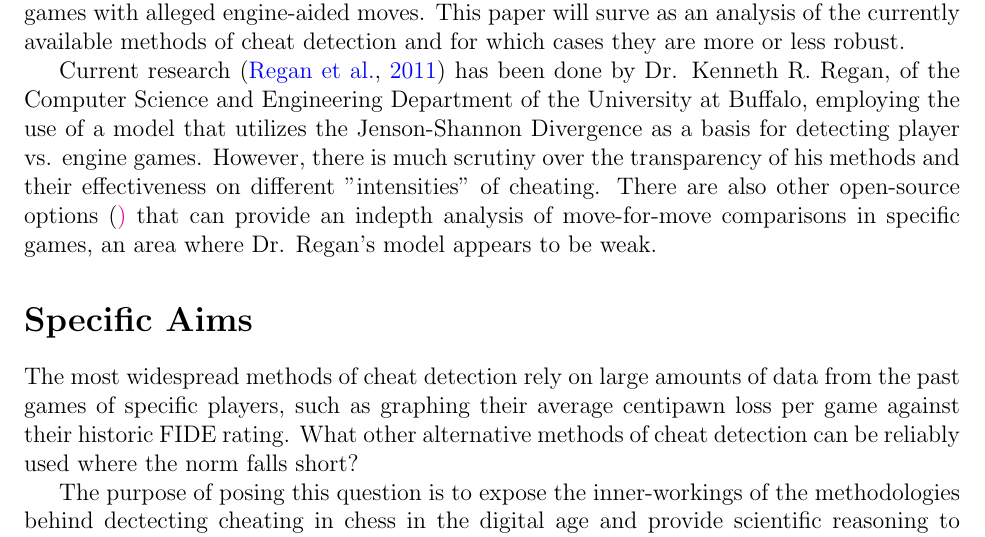
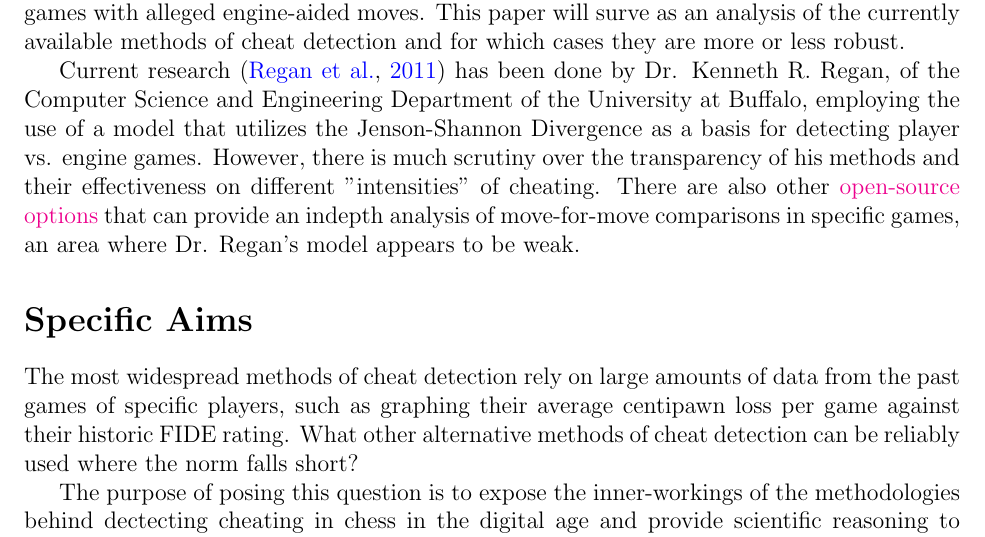
Before and after one commit to statds/course-paper-or-presentation-horburyja, a LaTeX document (Proposal/proposal.tex): part of page 1 of 3, cut so that both start at the same text. Compiled offline with pdfLaTeX.

Commit message:
fixed hyperlink

```diff
--- a/Proposal/proposal.tex
+++ b/Proposal/proposal.tex
@@ -34,7 +34,7 @@ Current research \citep{regan2011understanding} has been done by Dr. Kenneth R.
 Department of the University at Buffalo, employing the use of a model that utilizes the Jenson-Shannon
 Divergence as a basis for detecting player vs. engine games. However, there is much scrutiny over the
 transparency of his methods and their effectiveness on different "intensities" of cheating. There are also
-other open-source options (\href{https://github.com/MGleason1/PGN-Spy}) that can provide an indepth analysis of move-for-move comparisons
+other \href{https://github.com/MGleason1/PGN-Spy}{open-source options} that can provide an indepth analysis of move-for-move comparisons
 in specific games, an area where Dr. Regan's model appears to be weak.
 
 \section*{Specific Aims}
```
Also changed, not shown: Proposal/proposal.pdf.
